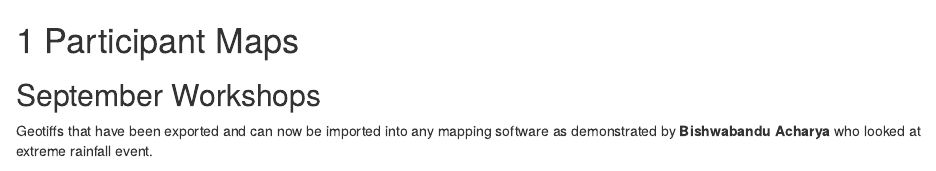
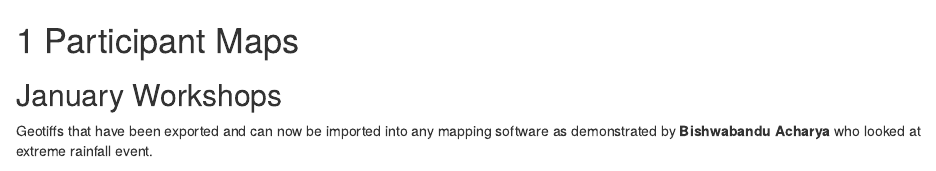
Before and after one commit to WoodwellRisk/Nepal, an R Markdown document (04_Participant_Maps.Rmd): the page in a window 1100 px wide, from its top. Rendered offline with R 4.5, knitr and Pandoc, with nearby package versions; drawn as R Markdown's standard HTML page in place of the format the file asks for.

Commit message:
Jan Workshops

```diff
--- a/04_Participant_Maps.Rmd
+++ b/04_Participant_Maps.Rmd
@@ -1,5 +1,5 @@
 # Participant Maps
-## September Workshops {-}
+## January Workshops {-}
 
 Geotiffs that have been exported and can now be imported into any mapping software as demonstrated by **Bishwabandu Acharya** who looked at extreme rainfall event.
 
```
Also changed, not shown: 03_Videos.Rmd (+1 -0 lines), _main.html, docs/search_index.json, 10 other files.
